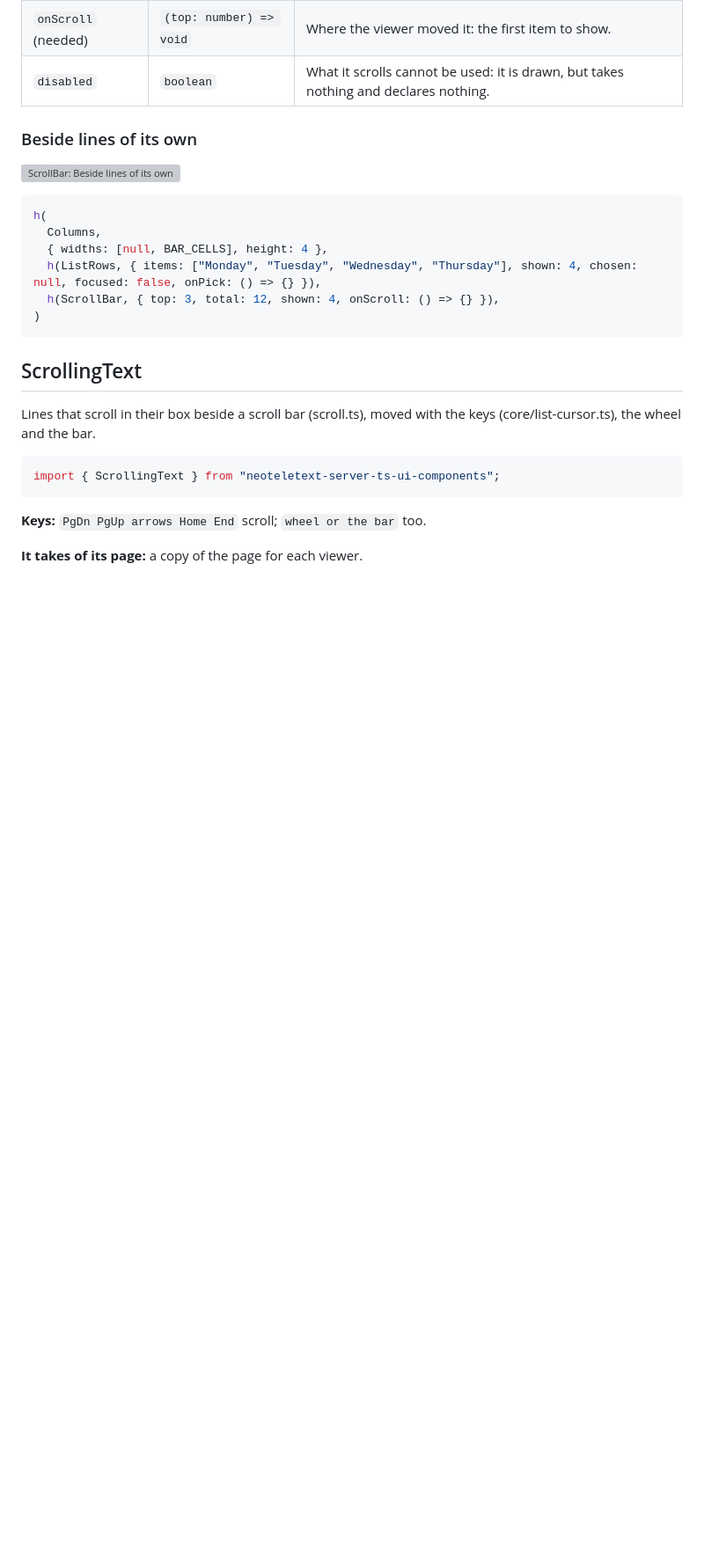
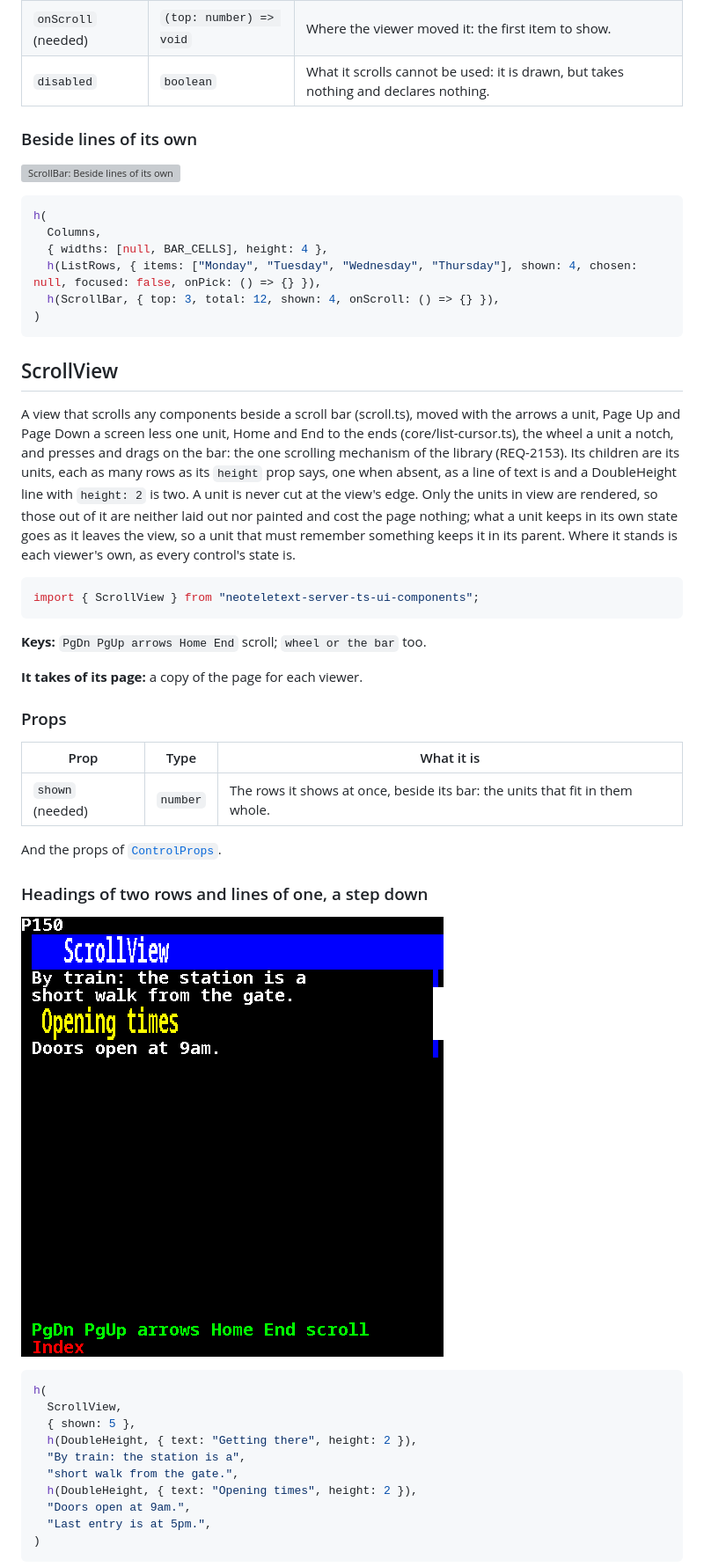
Before and after one commit to neoteletext/neoteletext-server-ts-ui-components, a Markdown page: docs/components/lists.md, the part around one of its changes. Shown at 88% size. Drawn GitHub-style; pictures changed too: docs/images/lists/scrollview-headings-of-two-rows-and-lines-of-one-a-step-down.png (added); blank space fills up the shorter version; grey boxes are pictures that could not be loaded.

````diff
--- a/docs/components/lists.md
+++ b/docs/components/lists.md
@@ -517,14 +518,40 @@ h(
 )
 ```
 
-## ScrollingText
+## ScrollView
 
-Lines that scroll in their box beside a scroll bar (scroll.ts), moved with the keys (core/list-cursor.ts), the wheel and the bar.
+A view that scrolls any components beside a scroll bar (scroll.ts), moved with the arrows a unit, Page Up and Page Down a screen less one unit, Home and End to the ends (core/list-cursor.ts), the wheel a unit a notch, and presses and drags on the bar: the one scrolling mechanism of the library (REQ-2153). Its children are its units, each as many rows as its `height` prop says, one when absent, as a line of text is and a DoubleHeight line with `height: 2` is two. A unit is never cut at the view's edge. Only the units in view are rendered, so those out of it are neither laid out nor painted and cost the page nothing; what a unit keeps in its own state goes as it leaves the view, so a unit that must remember something keeps it in its parent. Where it stands is each viewer's own, as every control's state is.
 
 ```ts
-import { ScrollingText } from "neoteletext-server-ts-ui-components";
+import { ScrollView } from "neoteletext-server-ts-ui-components";
 ```
 
 **Keys:** `PgDn PgUp arrows Home End` scroll; `wheel or the bar` too.
 
 **It takes of its page:** a copy of the page for each viewer.
+
+### Props
+
+| Prop | Type | What it is |
+| --- | --- | --- |
+| `shown` (needed) | `number` | The rows it shows at once, beside its bar: the units that fit in them whole. |
+
+And the props of [`ControlProps`](common.md#controlprops).
+
+### Headings of two rows and lines of one, a step down
+
+![ScrollView: Headings of two rows and lines of one, a step down](../images/lists/scrollview-headings-of-two-rows-and-lines-of-one-a-step-down.png)
+
+```ts
+h(
+  ScrollView,
+  { shown: 5 },
+  h(DoubleHeight, { text: "Getting there", height: 2 }),
+  "By train: the station is a",
+  "short walk from the gate.",
+  h(DoubleHeight, { text: "Opening times", height: 2 }),
+  "Doors open at 9am.",
+  "Last entry is at 5pm.",
+)
+```
+
````
Also changed, not shown: other parts of docs/components/lists.md (+15 -1 lines), CHANGELOG.md (+11 -0 lines), 7 other files.
